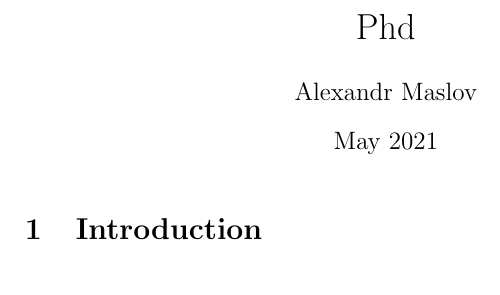
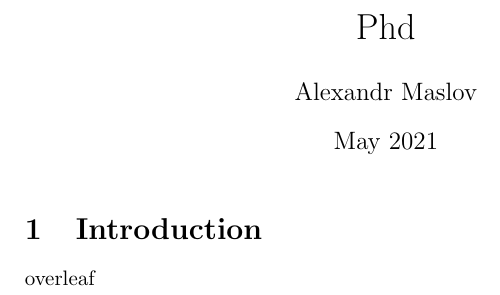
Before and after one commit to mpechen/thesis, a LaTeX document (main.tex): part of the page, cut so that both start at the same text. Compiled offline with pdfLaTeX.

Commit message:
Updates from Overleaf

```diff
--- a/main.tex
+++ b/main.tex
@@ -10,5 +10,5 @@
 \maketitle
 
 \section{Introduction}
-
+overleaf
 \end{document}
```
